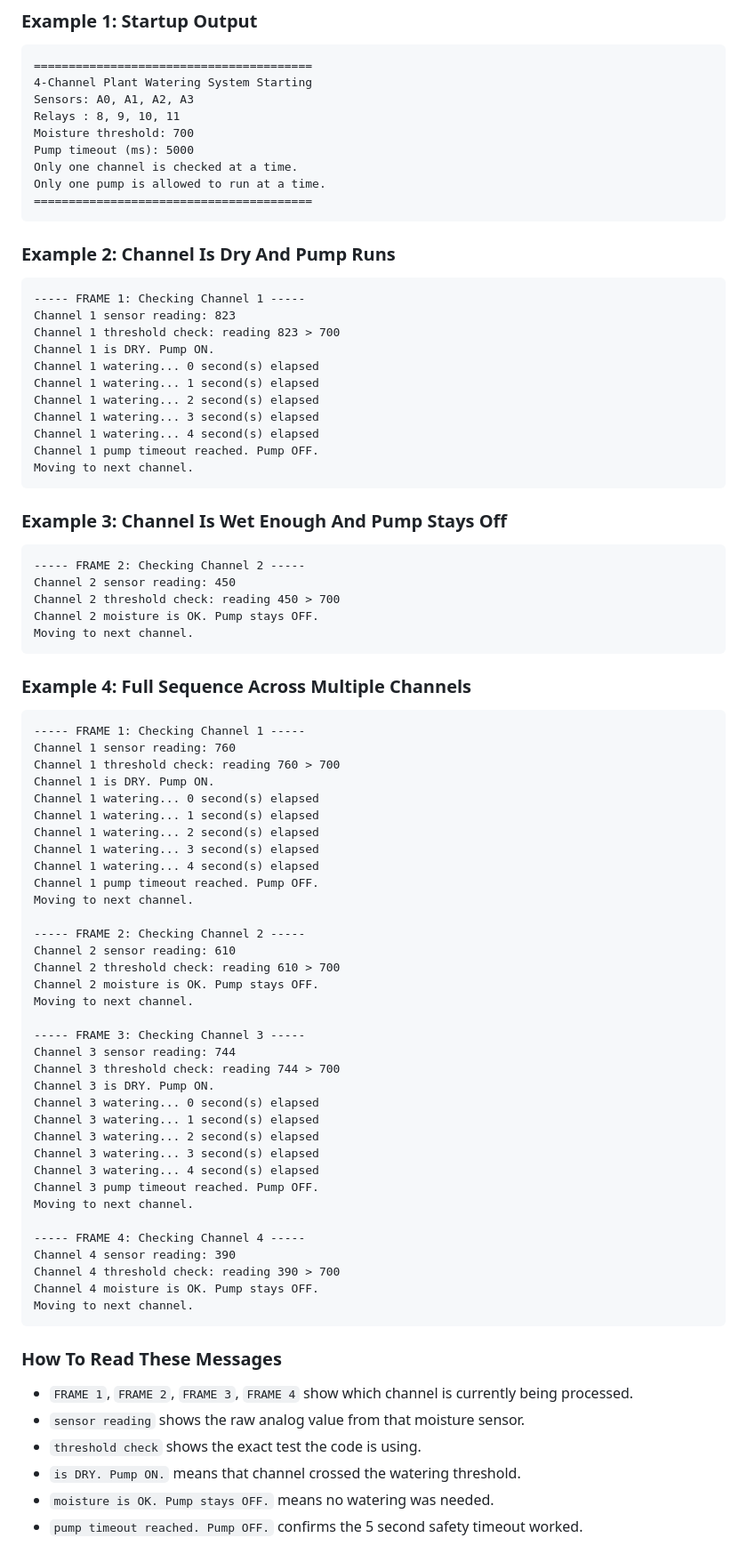
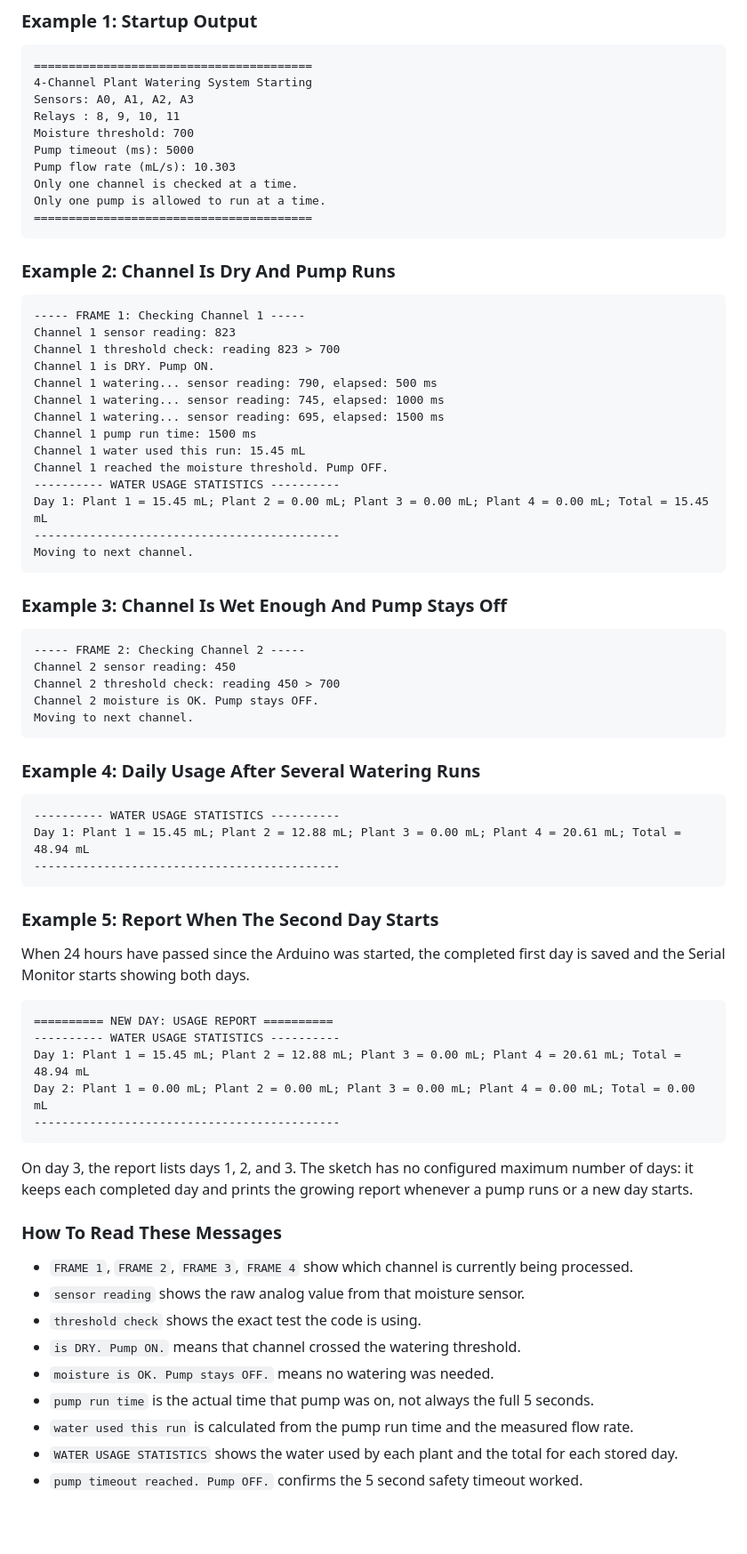
Before and after one commit to akbar-q/Embedded-Programming, a Markdown page: Plant-Watering-4Ch/README.md, the part around the change printed below. Shown: that part at 89% size. GitHub-like rendering; blank space fills up the shorter version.

Commit message:
add statistics

````diff
--- a/Plant-Watering-4Ch/README.md
+++ b/Plant-Watering-4Ch/README.md
@@ -378,6 +452,7 @@ Sensors: A0, A1, A2, A3
 Relays : 8, 9, 10, 11
 Moisture threshold: 700
 Pump timeout (ms): 5000
+Pump flow rate (mL/s): 10.303
 Only one channel is checked at a time.
 Only one pump is allowed to run at a time.
 ========================================
@@ -390,12 +465,15 @@ Only one pump is allowed to run at a time.
 Channel 1 sensor reading: 823
 Channel 1 threshold check: reading 823 > 700
 Channel 1 is DRY. Pump ON.
-Channel 1 watering... 0 second(s) elapsed
-Channel 1 watering... 1 second(s) elapsed
-Channel 1 watering... 2 second(s) elapsed
-Channel 1 watering... 3 second(s) elapsed
-Channel 1 watering... 4 second(s) elapsed
-Channel 1 pump timeout reached. Pump OFF.
+Channel 1 watering... sensor reading: 790, elapsed: 500 ms
+Channel 1 watering... sensor reading: 745, elapsed: 1000 ms
+Channel 1 watering... sensor reading: 695, elapsed: 1500 ms
+Channel 1 pump run time: 1500 ms
+Channel 1 water used this run: 15.45 mL
+Channel 1 reached the moisture threshold. Pump OFF.
+---------- WATER USAGE STATISTICS ----------
+Day 1: Plant 1 = 15.45 mL; Plant 2 = 0.00 mL; Plant 3 = 0.00 mL; Plant 4 = 0.00 mL; Total = 15.45 mL
+--------------------------------------------
 Moving to next channel.
 ```
 
@@ -409,45 +487,27 @@ Channel 2 moisture is OK. Pump stays OFF.
 Moving to next channel.
 ```
 
-### Example 4: Full Sequence Across Multiple Channels
+### Example 4: Daily Usage After Several Watering Runs
 
 ```text
------ FRAME 1: Checking Channel 1 -----
-Channel 1 sensor reading: 760
-Channel 1 threshold check: reading 760 > 700
-Channel 1 is DRY. Pump ON.
-Channel 1 watering... 0 second(s) elapsed
-Channel 1 watering... 1 second(s) elapsed
-Channel 1 watering... 2 second(s) elapsed
-Channel 1 watering... 3 second(s) elapsed
-Channel 1 watering... 4 second(s) elapsed
-Channel 1 pump timeout reached. Pump OFF.
-Moving to next channel.
+---------- WATER USAGE STATISTICS ----------
+Day 1: Plant 1 = 15.45 mL; Plant 2 = 12.88 mL; Plant 3 = 0.00 mL; Plant 4 = 20.61 mL; Total = 48.94 mL
+--------------------------------------------
+```
 
------ FRAME 2: Checking Channel 2 -----
-Channel 2 sensor reading: 610
-Channel 2 threshold check: reading 610 > 700
-Channel 2 moisture is OK. Pump stays OFF.
-Moving to next channel.
+### Example 5: Report When The Second Day Starts
 
------ FRAME 3: Checking Channel 3 -----
-Channel 3 sensor reading: 744
-Channel 3 threshold check: reading 744 > 700
-Channel 3 is DRY. Pump ON.
-Channel 3 watering... 0 second(s) elapsed
-Channel 3 watering... 1 second(s) elapsed
-Channel 3 watering... 2 second(s) elapsed
-Channel 3 watering... 3 second(s) elapsed
-Channel 3 watering... 4 second(s) elapsed
-Channel 3 pump timeout reached. Pump OFF.
-Moving to next channel.
+When 24 hours have passed since the Arduino was started, the completed first day is saved and the Serial Monitor starts showing both days.
 
------ FRAME 4: Checking Channel 4 -----
-Channel 4 sensor reading: 390
-Channel 4 threshold check: reading 390 > 700
-Channel 4 moisture is OK. Pump stays OFF.
-Moving to next channel.
+```text
+========== NEW DAY: USAGE REPORT ==========
+---------- WATER USAGE STATISTICS ----------
+Day 1: Plant 1 = 15.45 mL; Plant 2 = 12.88 mL; Plant 3 = 0.00 mL; Plant 4 = 20.61 mL; Total = 48.94 mL
+Day 2: Plant 1 = 0.00 mL; Plant 2 = 0.00 mL; Plant 3 = 0.00 mL; Plant 4 = 0.00 mL; Total = 0.00 mL
+--------------------------------------------
 ```
+
+On day 3, the report lists days 1, 2, and 3. The sketch has no configured maximum number of days: it keeps each completed day and prints the growing report whenever a pump runs or a new day starts.
 
 ### How To Read These Messages
 
@@ -456,4 +516,7 @@ Moving to next channel.
 - `threshold check` shows the exact test the code is using.
 - `is DRY. Pump ON.` means that channel crossed the watering threshold.
 - `moisture is OK. Pump stays OFF.` means no watering was needed.
+- `pump run time` is the actual time that pump was on, not always the full 5 seconds.
+- `water used this run` is calculated from the pump run time and the measured flow rate.
+- `WATER USAGE STATISTICS` shows the water used by each plant and the total for each stored day.
 - `pump timeout reached. Pump OFF.` confirms the 5 second safety timeout worked.
````
Also changed, not shown: other parts of Plant-Watering-4Ch/README.md (+95 -2 lines), Plant-Watering-4Ch/Images/Cup.png (added), 1 other file.
